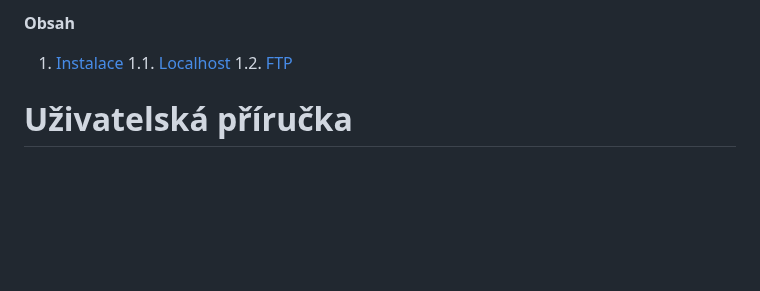
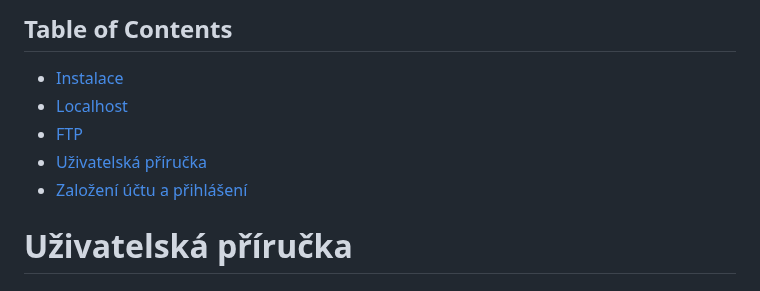
Before and after one commit to frantisek-harcar/Maturitni-prace, a Markdown page: README.md, the part around the change. GitHub-like rendering; blank space fills up the shorter version.

```diff
--- a/README.md
+++ b/README.md
@@ -1,8 +1,9 @@
-**Obsah**
-
-1. [Instalace](#-instalace)
-1.1. [Localhost](#-localhost)
-1.2. [FTP](#-ftp)
+## Table of Contents
+- [Instalace](#-instalace)
+- [Localhost](#-localhost)
+- [FTP](#-ftp)
+- [Uživatelská příručka](#-uzivatelska-prirucka)
+- [Založení účtu a přihlášení](#-zalozeni-uctu-a-prihlaseni)
 # Uživatelská příručka
 ## Založení účtu a přihlášení
 ## Odhlášení
```
